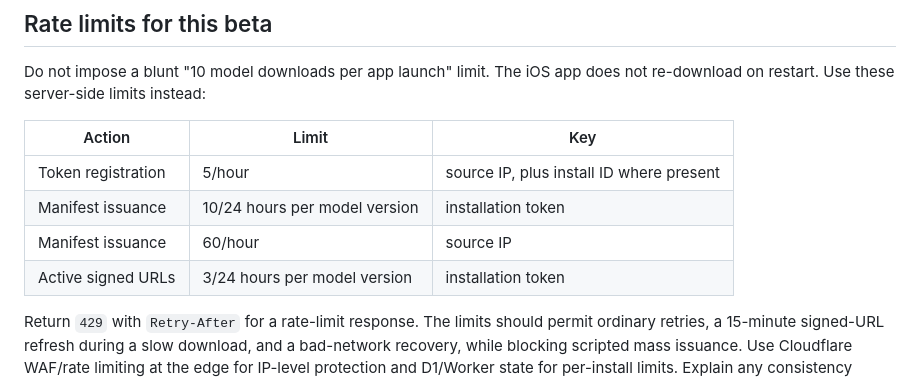
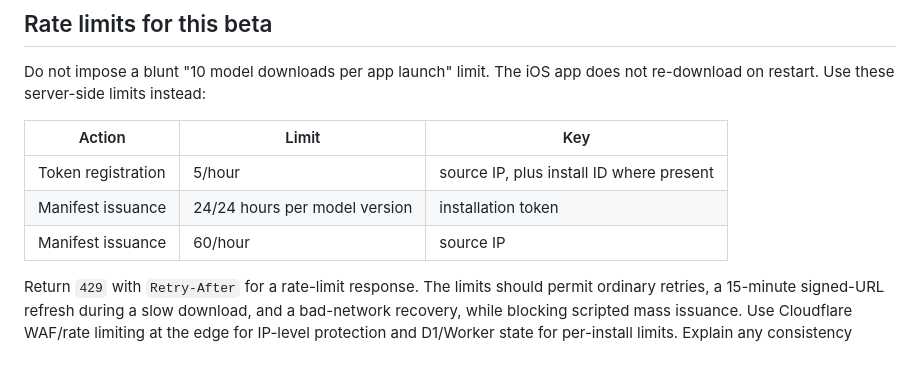
Before and after one commit to nathanaelguitar/local_ai_aether, a Markdown page: docs/CLOUDFLARE_MODEL_DELIVERY_PROMPT.md, the part around the change. Rendered like a GitHub page.

Commit message:
Allow resilient signed URL refreshes

```diff
--- a/docs/CLOUDFLARE_MODEL_DELIVERY_PROMPT.md
+++ b/docs/CLOUDFLARE_MODEL_DELIVERY_PROMPT.md
@@ -99,9 +99,8 @@ does not re-download on restart. Use these server-side limits instead:
 | Action | Limit | Key |
 | --- | --- | --- |
 | Token registration | 5/hour | source IP, plus install ID where present |
-| Manifest issuance | 10/24 hours per model version | installation token |
+| Manifest issuance | 24/24 hours per model version | installation token |
 | Manifest issuance | 60/hour | source IP |
-| Active signed URLs | 3/24 hours per model version | installation token |
 
 Return `429` with `Retry-After` for a rate-limit response. The limits should
 permit ordinary retries, a 15-minute signed-URL refresh during a slow download,
```
